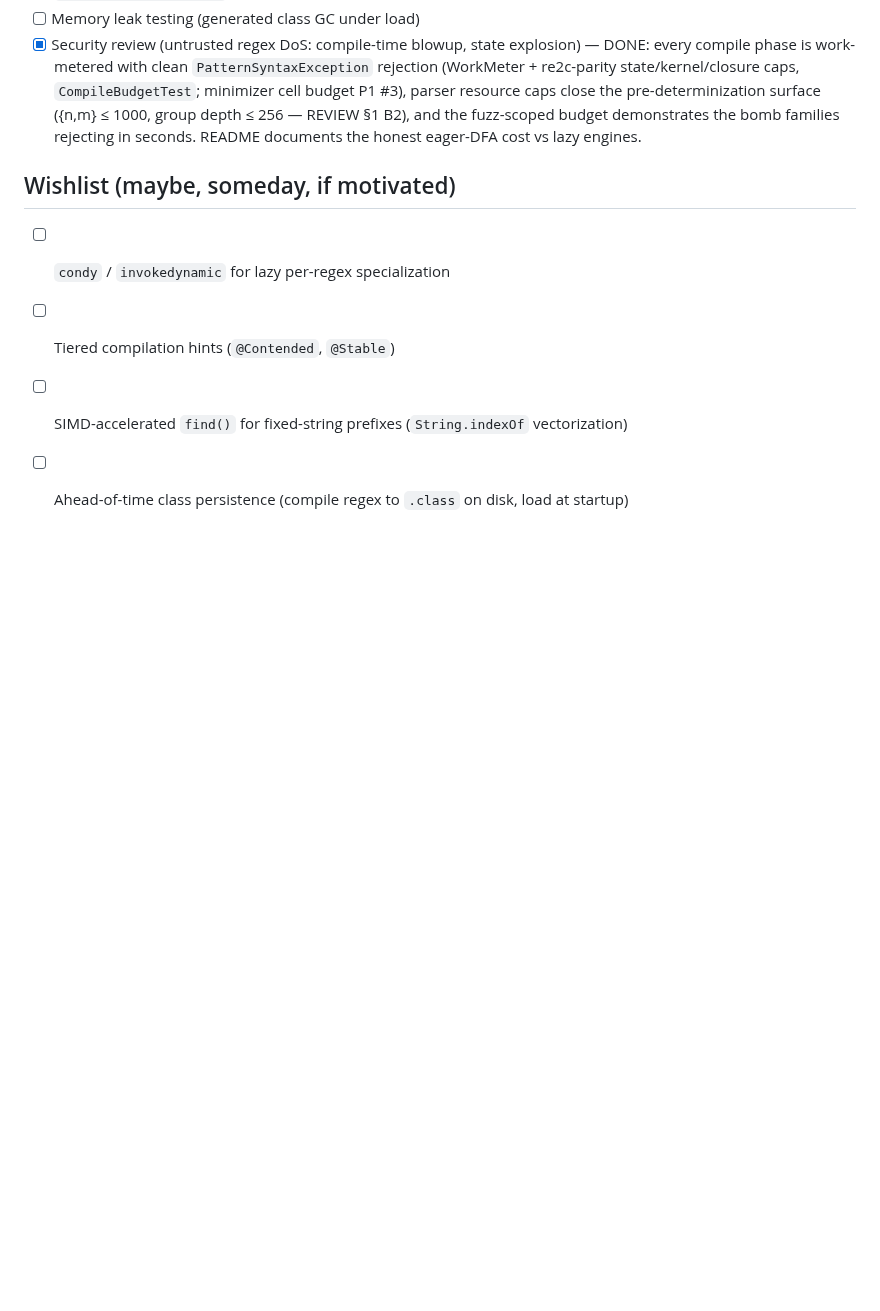
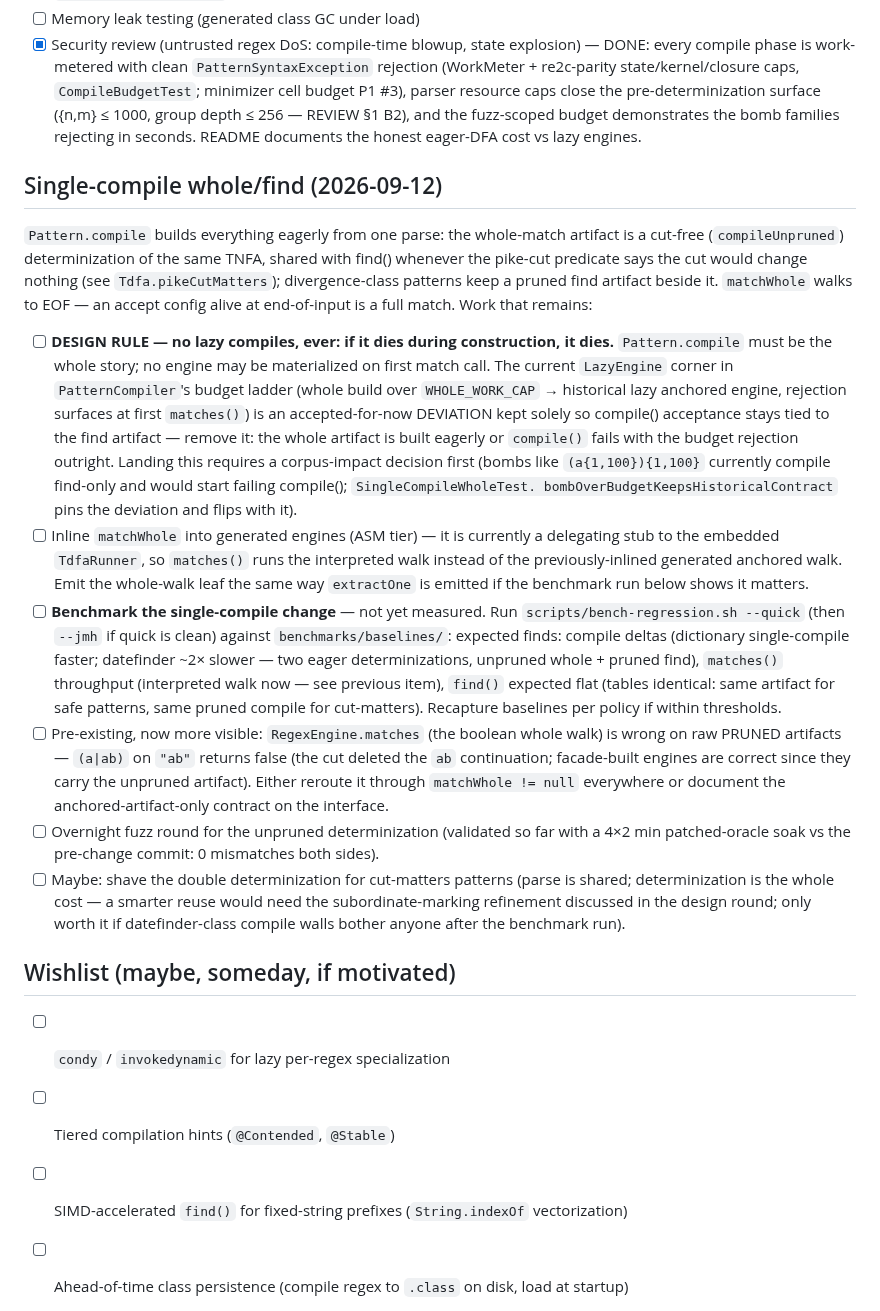
Before and after one commit to jemmix/tdfa-jvm, a Markdown page: TODO.md, the part around the change. GitHub-like rendering; blank space fills up the shorter version.

Commit message:
todo: single-compile follow-ups — no-lazy-compiles design rule, matchWhole inlining, benchmark run
The headline rule is explicit: Pattern.compile must be the whole story;
if an engine dies during construction it dies at compile(), never at
first match call. The LazyEngine budget corner is recorded as the
deviation it is, with the corpus-impact decision needed before removal.

```diff
--- a/TODO.md
+++ b/TODO.md
@@ -1273,6 +1273,57 @@ hard-gating every fixed family, replay corpora, probe-before-fix.
       budget demonstrates the bomb families rejecting in seconds. README documents
       the honest eager-DFA cost vs lazy engines.
 
+## Single-compile whole/find (2026-09-12)
+
+`Pattern.compile` builds everything eagerly from one parse: the whole-match
+artifact is a cut-free (`compileUnpruned`) determinization of the same TNFA,
+shared with find() whenever the pike-cut predicate says the cut would change
+nothing (see `Tdfa.pikeCutMatters`); divergence-class patterns keep a pruned
+find artifact beside it. `matchWhole` walks to EOF — an accept config alive at
+end-of-input is a full match. Work that remains:
+
+- [ ] **DESIGN RULE — no lazy compiles, ever: if it dies during construction,
+      it dies.** `Pattern.compile` must be the whole story; no engine may be
+      materialized on first match call. The current `LazyEngine` corner in
+      `PatternCompiler`'s budget ladder (whole build over `WHOLE_WORK_CAP` →
+      historical lazy anchored engine, rejection surfaces at first
+      `matches()`) is an accepted-for-now DEVIATION kept solely so
+      compile() acceptance stays tied to the find artifact — remove it: the
+      whole artifact is built eagerly or `compile()` fails with the budget
+      rejection outright. Landing this requires a corpus-impact decision
+      first (bombs like `(a{1,100}){1,100}` currently compile find-only and
+      would start failing compile(); `SingleCompileWholeTest.
+      bombOverBudgetKeepsHistoricalContract` pins the deviation and flips
+      with it).
+- [ ] Inline `matchWhole` into generated engines (ASM tier) — it is currently
+      a delegating stub to the embedded `TdfaRunner`, so `matches()` runs the
+      interpreted walk instead of the previously-inlined generated anchored
+      walk. Emit the whole-walk leaf the same way `extractOne` is emitted if
+      the benchmark run below shows it matters.
+- [ ] **Benchmark the single-compile change** — not yet measured. Run
+      `scripts/bench-regression.sh --quick` (then `--jmh` if quick is clean)
+      against `benchmarks/baselines/`: expected finds: compile deltas
+      (dictionary single-compile faster; datefinder ~2× slower — two eager
+      determinizations, unpruned whole + pruned find), `matches()`
+      throughput (interpreted walk now — see previous item), `find()`
+      expected flat (tables identical: same artifact for safe patterns, same
+      pruned compile for cut-matters). Recapture baselines per policy if
+      within thresholds.
+- [ ] Pre-existing, now more visible: `RegexEngine.matches` (the boolean
+      whole walk) is wrong on raw PRUNED artifacts — `(a|ab)` on `"ab"`
+      returns false (the cut deleted the `ab` continuation; facade-built
+      engines are correct since they carry the unpruned artifact). Either
+      reroute it through `matchWhole != null` everywhere or document the
+      anchored-artifact-only contract on the interface.
+- [ ] Overnight fuzz round for the unpruned determinization (validated so
+      far with a 4×2 min patched-oracle soak vs the pre-change commit:
+      0 mismatches both sides).
+- [ ] Maybe: shave the double determinization for cut-matters patterns
+      (parse is shared; determinization is the whole cost — a smarter
+      reuse would need the subordinate-marking refinement discussed in the
+      design round; only worth it if datefinder-class compile walls bother
+      anyone after the benchmark run).
+
 ## Wishlist (maybe, someday, if motivated)
 
 - [ ] `condy` / `invokedynamic` for lazy per-regex specialization
```
